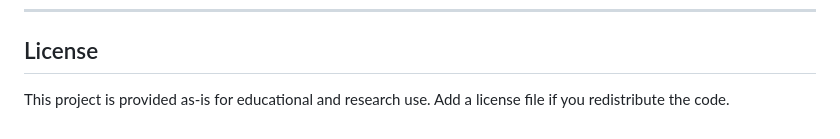
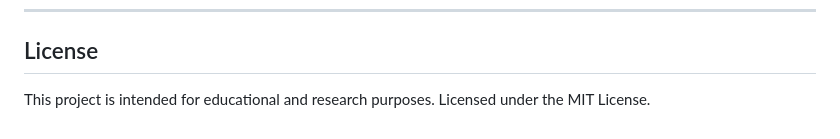
Before and after one commit to ShivamAgrawal1909/Automated-Summarization-of-Electronic-Health-Records-using-Domain-Tuned-Large-Language-Models, a Markdown page: README.md, the part around the change. GitHub-like rendering.

```diff
--- a/README.md
+++ b/README.md
@@ -233,4 +233,5 @@ Training is **optional** and uses **separate** dependencies.
 
 ## License
 
-This project is provided as-is for educational and research use. Add a license file if you redistribute the code.
+This project is intended for educational and research purposes.
+Licensed under the MIT License.
```
